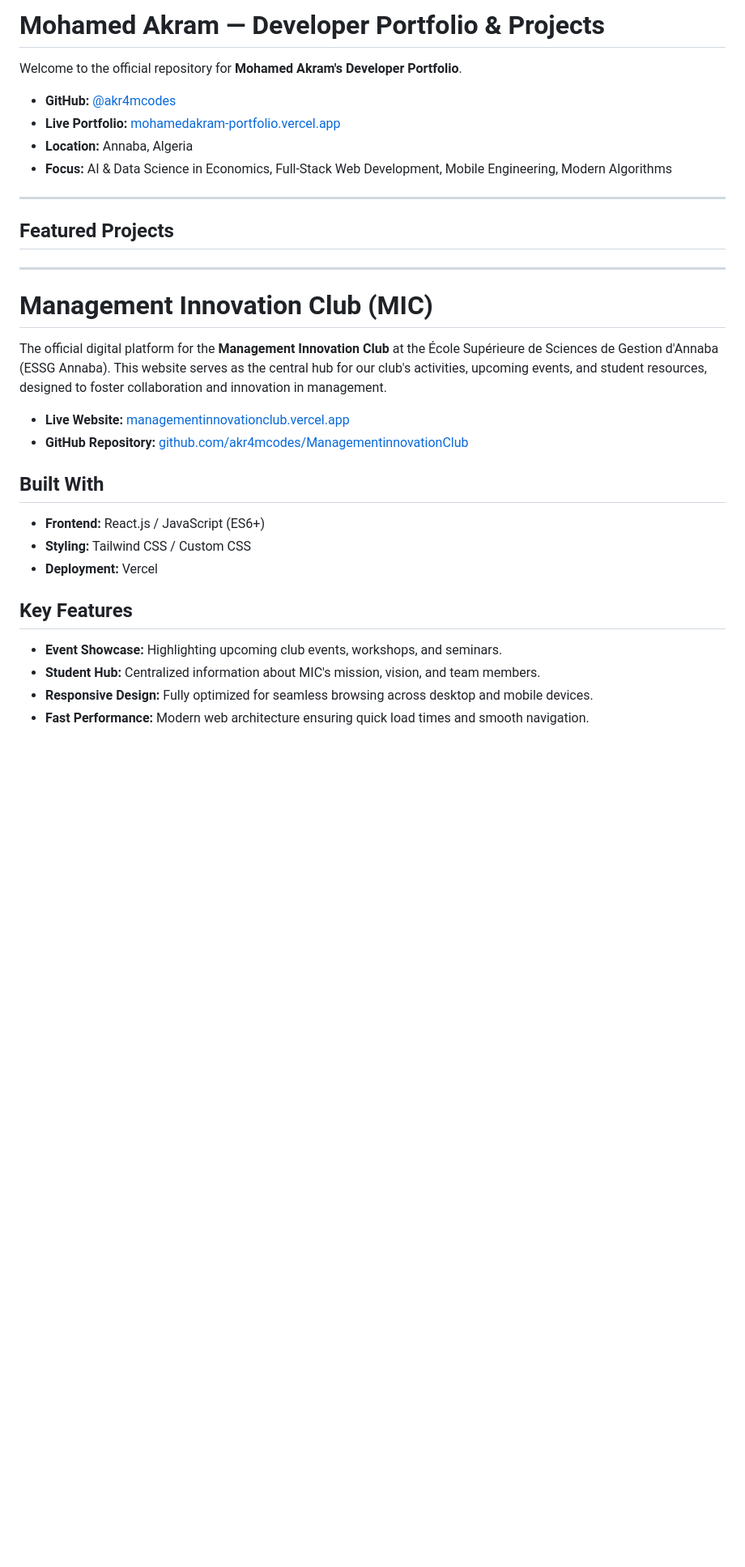
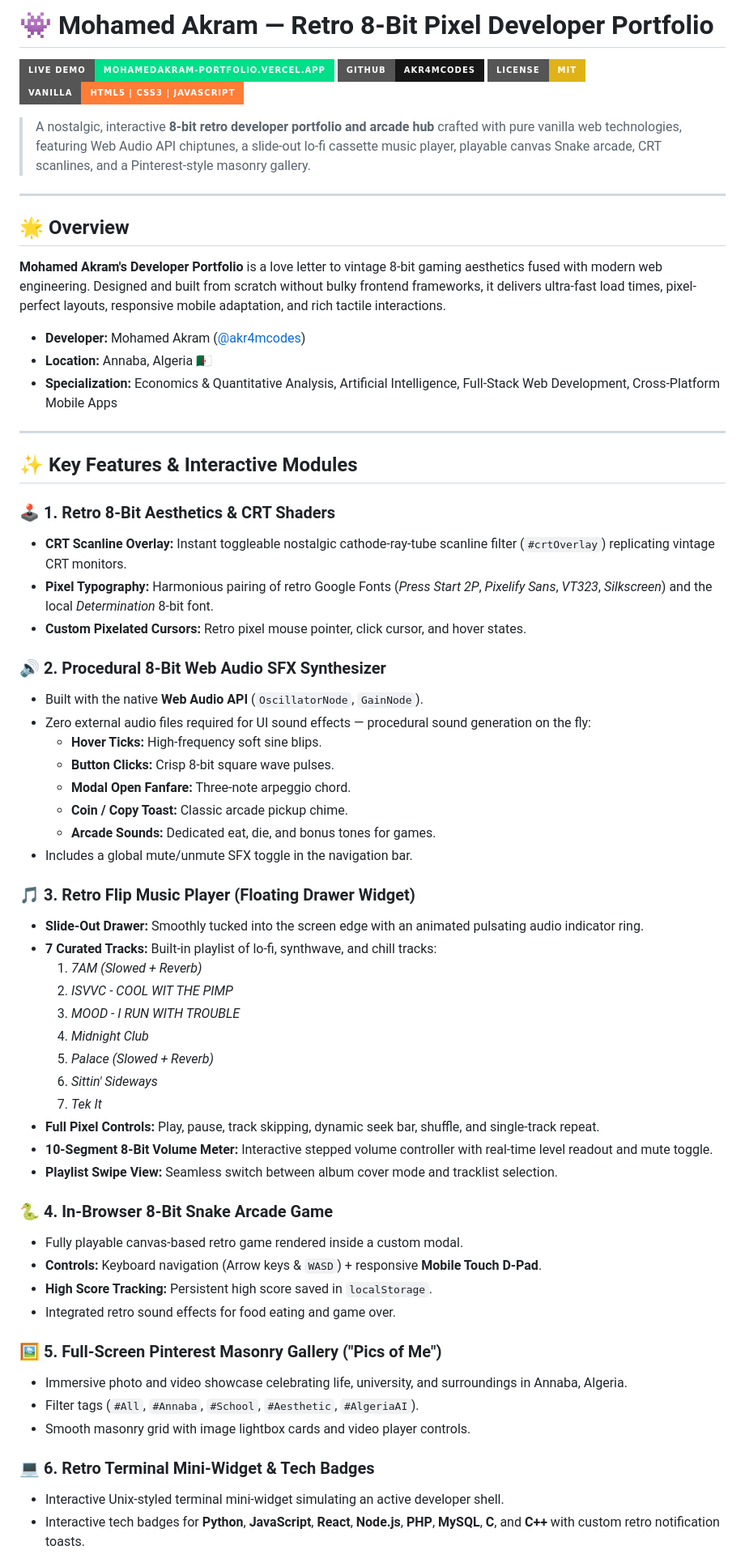
Before and after one commit to akr4mcodes/portfolio-in-pixels, a Markdown page: README.md, the part around one of its changes. Shown at 81% size. Drawn GitHub-style; badges without logos; blank space fills up the shorter version.

Commit message:
docs: update README with comprehensive portfolio features and documentation

```diff
--- a/README.md
+++ b/README.md
@@ -1,35 +1,67 @@
-# Mohamed Akram — Developer Portfolio & Projects
+# 👾 Mohamed Akram — Retro 8-Bit Pixel Developer Portfolio
 
-Welcome to the official repository for **Mohamed Akram's Developer Portfolio**.
+[![Live Portfolio](https://img.shields.io/badge/Live_Demo-mohamedakram--portfolio.vercel.app-00df89?style=for-the-badge&logo=vercel&logoColor=white)](https://mohamedakram-portfolio.vercel.app)
+[![GitHub Profile](https://img.shields.io/badge/GitHub-akr4mcodes-181717?style=for-the-badge&logo=github&logoColor=white)](https://github.com/akr4mcodes)
+[![License: MIT](https://img.shields.io/badge/License-MIT-yellow.svg?style=for-the-badge)](LICENSE)
+[![Built With](https://img.shields.io/badge/Vanilla-HTML5%20%7C%20CSS3%20%7C%20JavaScript-orange?style=for-the-badge&logo=javascript&logoColor=white)](https://developer.mozilla.org/)
 
-* **GitHub:** [@akr4mcodes](https://github.com/akr4mcodes)
-* **Live Portfolio:** [mohamedakram-portfolio.vercel.app](https://mohamedakram-portfolio.vercel.app)
-* **Location:** Annaba, Algeria
-* **Focus:** AI & Data Science in Economics, Full-Stack Web Development, Mobile Engineering, Modern Algorithms
+> A nostalgic, interactive **8-bit retro developer portfolio and arcade hub** crafted with pure vanilla web technologies, featuring Web Audio API chiptunes, a slide-out lo-fi cassette music player, playable canvas Snake arcade, CRT scanlines, and a Pinterest-style masonry gallery.
 
 ---
 
-## Featured Projects
+## 🌟 Overview
+
+**Mohamed Akram's Developer Portfolio** is a love letter to vintage 8-bit gaming aesthetics fused with modern web engineering. Designed and built from scratch without bulky frontend frameworks, it delivers ultra-fast load times, pixel-perfect layouts, responsive mobile adaptation, and rich tactile interactions.
+
+* **Developer:** Mohamed Akram ([@akr4mcodes](https://github.com/akr4mcodes))
+* **Location:** Annaba, Algeria 🇩🇿
+* **Specialization:** Economics & Quantitative Analysis, Artificial Intelligence, Full-Stack Web Development, Cross-Platform Mobile Apps
 
 ---
 
-# Management Innovation Club (MIC)
+## ✨ Key Features & Interactive Modules
 
-The official digital platform for the **Management Innovation Club** at the École Supérieure de Sciences de Gestion d'Annaba (ESSG Annaba). This website serves as the central hub for our club's activities, upcoming events, and student resources, designed to foster collaboration and innovation in management.
+### 🕹️ 1. Retro 8-Bit Aesthetics & CRT Shaders
+* **CRT Scanline Overlay:** Instant toggleable nostalgic cathode-ray-tube scanline filter (`#crtOverlay`) replicating vintage CRT monitors.
+* **Pixel Typography:** Harmonious pairing of retro Google Fonts (*Press Start 2P*, *Pixelify Sans*, *VT323*, *Silkscreen*) and the local *Determination* 8-bit font.
+* **Custom Pixelated Cursors:** Retro pixel mouse pointer, click cursor, and hover states.
 
-* **Live Website:** [managementinnovationclub.vercel.app](https://managementinnovationclub.vercel.app/)
-* **GitHub Repository:** [github.com/akr4mcodes/ManagementinnovationClub](https://github.com/akr4mcodes/ManagementinnovationClub)
+### 🔊 2. Procedural 8-Bit Web Audio SFX Synthesizer
+* Built with the native **Web Audio API** (`OscillatorNode`, `GainNode`).
+* Zero external audio files required for UI sound effects — procedural sound generation on the fly:
+  * **Hover Ticks:** High-frequency soft sine blips.
+  * **Button Clicks:** Crisp 8-bit square wave pulses.
+  * **Modal Open Fanfare:** Three-note arpeggio chord.
+  * **Coin / Copy Toast:** Classic arcade pickup chime.
+  * **Arcade Sounds:** Dedicated eat, die, and bonus tones for games.
+* Includes a global mute/unmute SFX toggle in the navigation bar.
 
-## Built With
+### 🎵 3. Retro Flip Music Player (Floating Drawer Widget)
+* **Slide-Out Drawer:** Smoothly tucked into the screen edge with an animated pulsating audio indicator ring.
+* **7 Curated Tracks:** Built-in playlist of lo-fi, synthwave, and chill tracks:
+  1. *7AM (Slowed + Reverb)*
+  2. *ISVVC - COOL WIT THE PIMP*
+  3. *MOOD - I RUN WITH TROUBLE*
+  4. *Midnight Club*
+  5. *Palace (Slowed + Reverb)*
+  6. *Sittin' Sideways*
+  7. *Tek It*
+* **Full Pixel Controls:** Play, pause, track skipping, dynamic seek bar, shuffle, and single-track repeat.
+* **10-Segment 8-Bit Volume Meter:** Interactive stepped volume controller with real-time level readout and mute toggle.
+* **Playlist Swipe View:** Seamless switch between album cover mode and tracklist selection.
 
-* **Frontend:** React.js / JavaScript (ES6+)
-* **Styling:** Tailwind CSS / Custom CSS
-* **Deployment:** Vercel
+### 🐍 4. In-Browser 8-Bit Snake Arcade Game
+* Fully playable canvas-based retro game rendered inside a custom modal.
+* **Controls:** Keyboard navigation (Arrow keys & `WASD`) + responsive **Mobile Touch D-Pad**.
+* **High Score Tracking:** Persistent high score saved in `localStorage`.
+* Integrated retro sound effects for food eating and game over.
 
-## Key Features
+### 🖼️ 5. Full-Screen Pinterest Masonry Gallery ("Pics of Me")
+* Immersive photo and video showcase celebrating life, university, and surroundings in Annaba, Algeria.
+* Filter tags (`#All`, `#Annaba`, `#School`, `#Aesthetic`, `#AlgeriaAI`).
+* Smooth masonry grid with image lightbox cards and video player controls.
 
-* **Event Showcase:** Highlighting upcoming club events, workshops, and seminars.
-* **Student Hub:** Centralized information about MIC's mission, vision, and team members.
-* **Responsive Design:** Fully optimized for seamless browsing across desktop and mobile devices.
-* **Fast Performance:** Modern web architecture ensuring quick load times and smooth navigation.
+### 💻 6. Retro Terminal Mini-Widget & Tech Badges
+* Interactive Unix-styled terminal mini-widget simulating an active developer shell.
+* Interactive tech badges for **Python**, **JavaScript**, **React**, **Node.js**, **PHP**, **MySQL**, **C**, and **C++** with custom retro notification toasts.
 
```
Also changed, not shown: other parts of README.md (+127 -152 lines).
